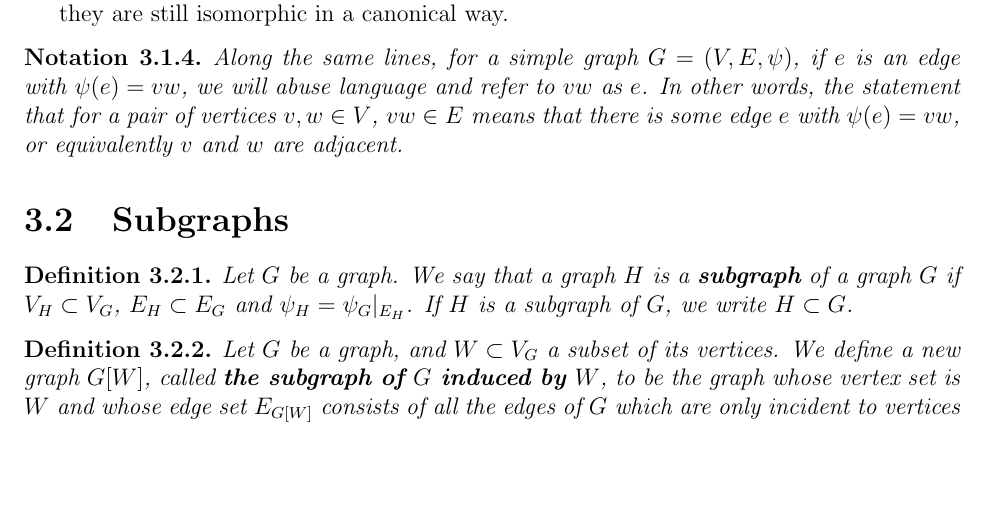
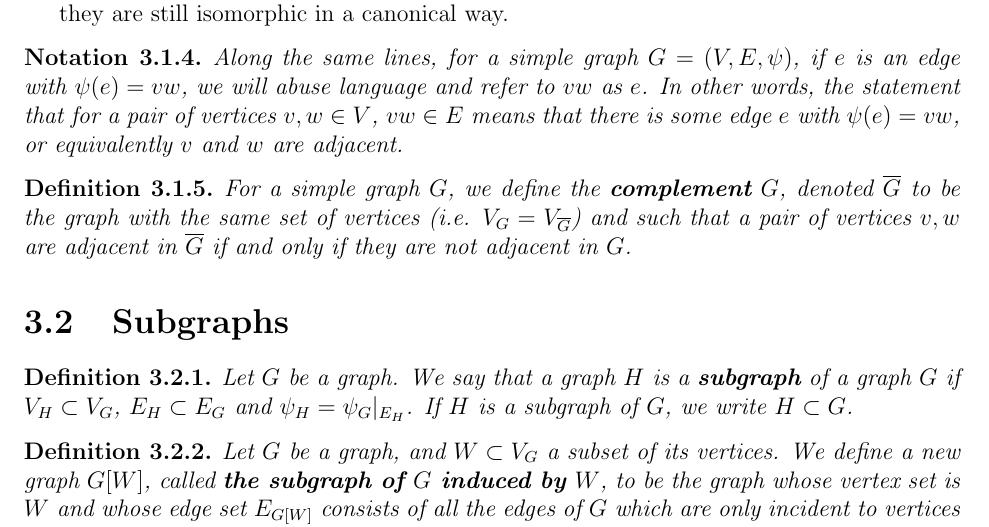
Before and after one commit to dkrashen/graphtheory-notes, a LaTeX thesis (graphtheory.tex): part of page 10 of 15 before the commit and part of page 10 of 16 after it, cut so that both start at the same text, the shorter picture padded with empty space. Compiled offline with pdfLaTeX.

Commit message:
add complement

```diff
--- a/graphtheory.tex
+++ b/graphtheory.tex
@@ -459,6 +459,14 @@ some edge $e$ with $\psi(e) = vw$, or equivalently $v$ and $w$ are
 adjacent.
 \end{notn}
 
+\begin{defn}
+For a simple graph $G$, we define the \textbf{complement}\index{complement
+of a simple graph} $G$, denoted $\ov G$ to be the graph with the same set
+of vertices (i.e. $V_G = V_{\ov G}$) and such that a pair of vertices $v,
+w$ are adjacent in $\ov G$ if and only if they are \textit{not} adjacent in
+$G$.
+\end{defn}
+
 \section{Subgraphs}
 
 \begin{defn}
```
